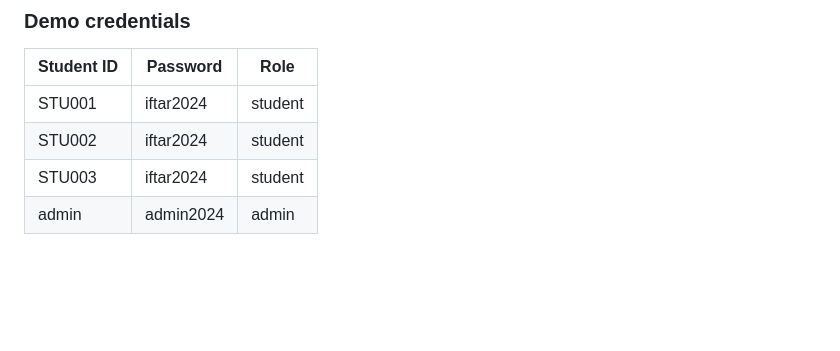
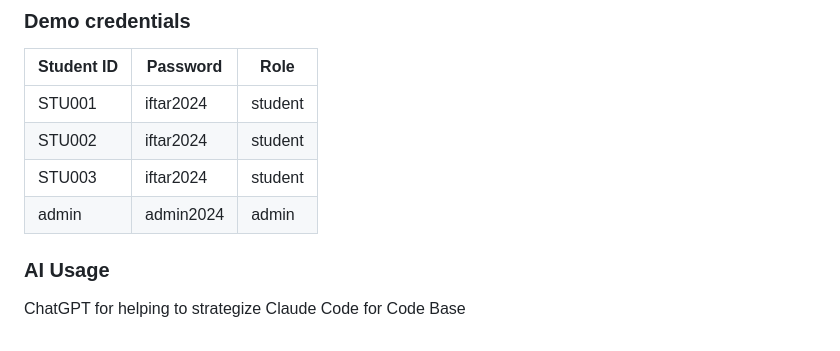
Before and after one commit to EshadReza/IUT_Cafeteria, a Markdown page: README.md, the part around the change. GitHub-like rendering; blank space fills up the shorter version.

```diff
--- a/README.md
+++ b/README.md
@@ -923,3 +923,8 @@ Then open `frontend/index.html` directly in your browser.
 | STU002 | iftar2024 | student |
 | STU003 | iftar2024 | student |
 | admin | admin2024 | admin |
+
+
+### AI Usage
+ChatGPT for helping to strategize
+Claude Code for Code Base
```
